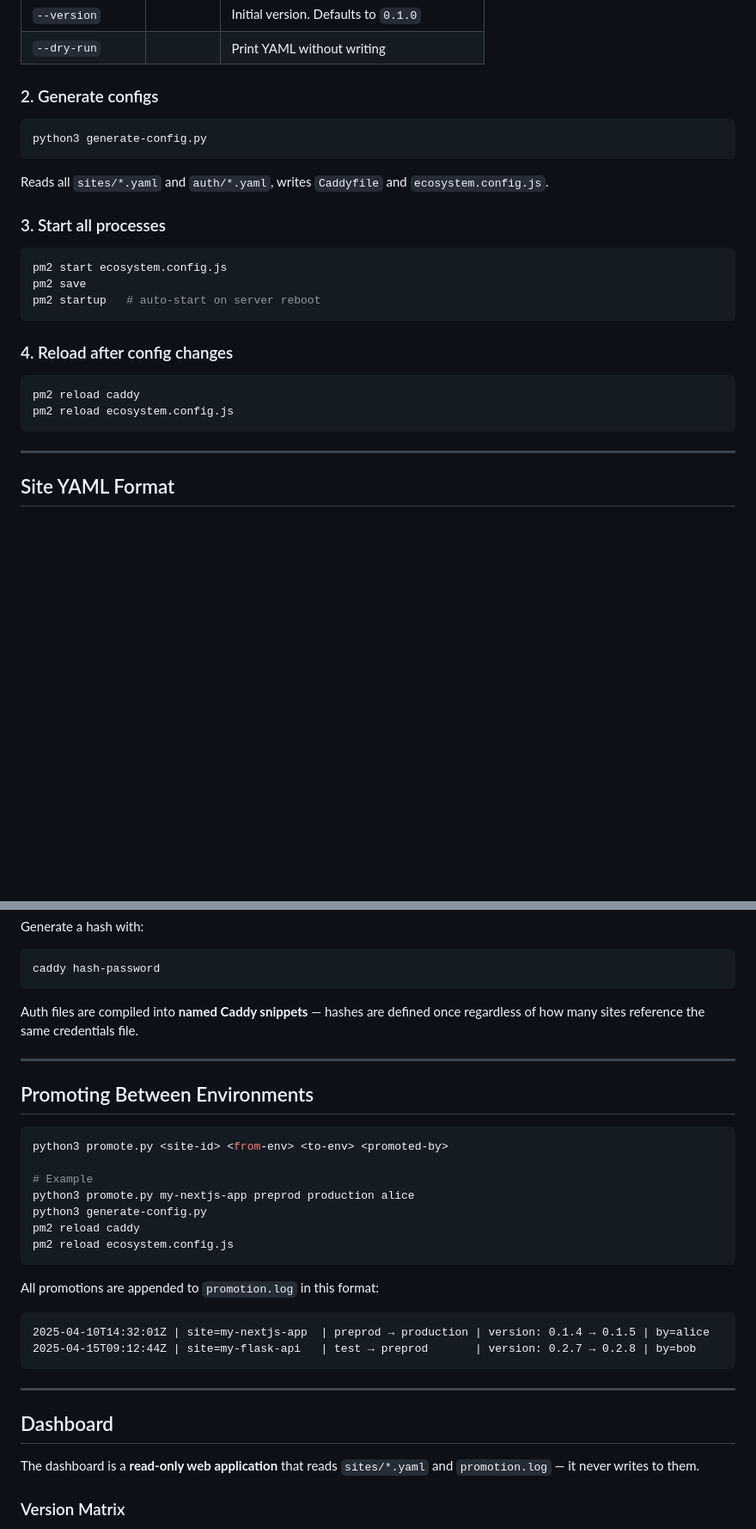
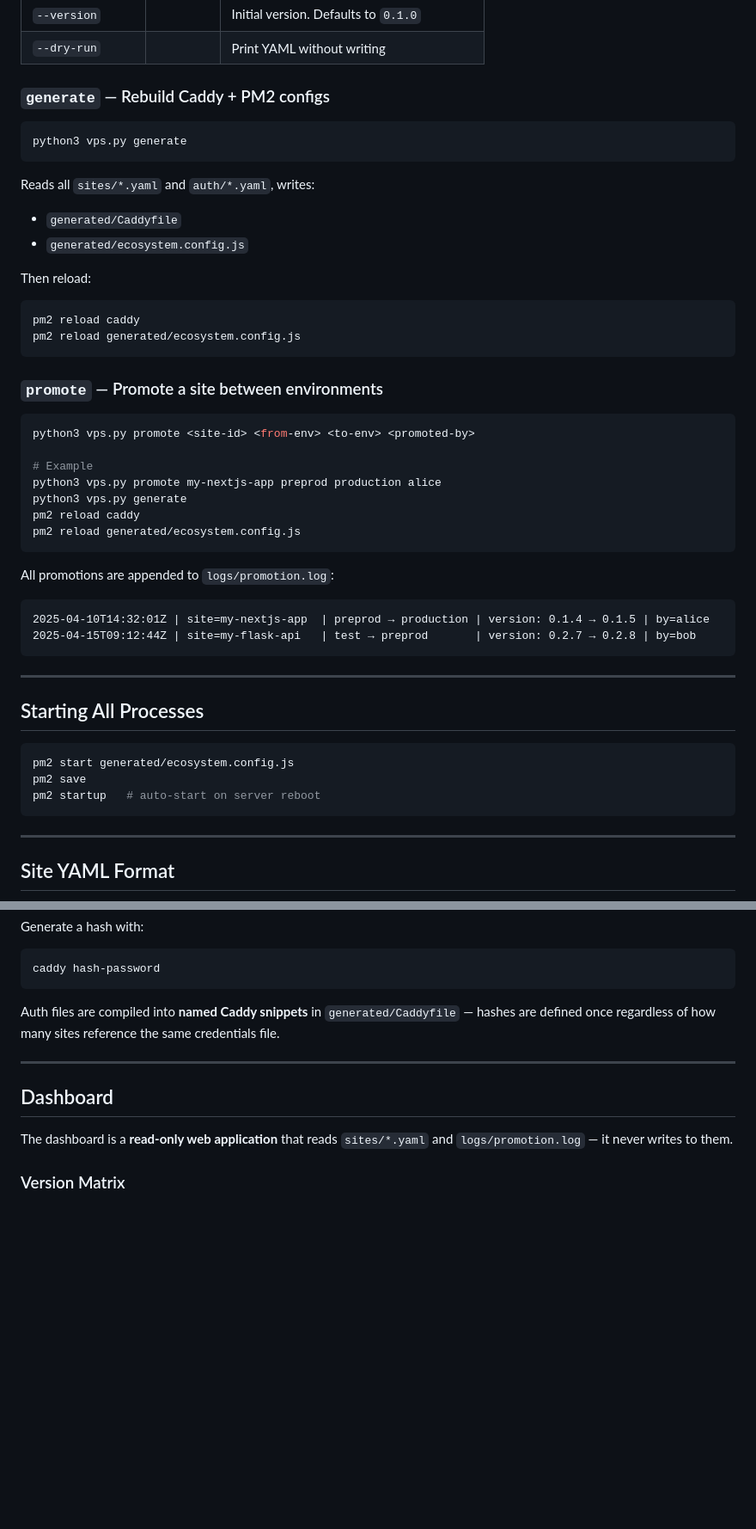
Before and after one commit to multivac2x/vps-fast-deploy, a Markdown page: README.md, 2 parts joined by grey strips. Shown at 86% size. Drawn GitHub-style; blank space fills up the shorter version.

````diff
--- a/README.md
+++ b/README.md
@@ -110,27 +116,50 @@ python3 create-site.py \
 | `--version` | | Initial version. Defaults to `0.1.0` |
 | `--dry-run` | | Print YAML without writing |
 
-### 2. Generate configs
+### `generate` — Rebuild Caddy + PM2 configs
 
 ```bash
-python3 generate-config.py
+python3 vps.py generate
 ```
 
-Reads all `sites/*.yaml` and `auth/*.yaml`, writes `Caddyfile` and `ecosystem.config.js`.
+Reads all `sites/*.yaml` and `auth/*.yaml`, writes:
+- `generated/Caddyfile`
+- `generated/ecosystem.config.js`
 
-### 3. Start all processes
-
-```bash
-pm2 start ecosystem.config.js
-pm2 save
-pm2 startup   # auto-start on server reboot
-```
-
-### 4. Reload after config changes
+Then reload:
 
 ```bash
 pm2 reload caddy
-pm2 reload ecosystem.config.js
+pm2 reload generated/ecosystem.config.js
+```
+
+### `promote` — Promote a site between environments
+
+```bash
+python3 vps.py promote <site-id> <from-env> <to-env> <promoted-by>
+
+# Example
+python3 vps.py promote my-nextjs-app preprod production alice
+python3 vps.py generate
+pm2 reload caddy
+pm2 reload generated/ecosystem.config.js
+```
+
+All promotions are appended to `logs/promotion.log`:
+
+```
+2025-04-10T14:32:01Z | site=my-nextjs-app  | preprod → production | version: 0.1.4 → 0.1.5 | by=alice
+2025-04-15T09:12:44Z | site=my-flask-api   | test → preprod       | version: 0.2.7 → 0.2.8 | by=bob
+```
+
+---
+
+## Starting All Processes
+
+```bash
+pm2 start generated/ecosystem.config.js
+pm2 save
+pm2 startup   # auto-start on server reboot
 ```
 
 ---
@@ -197,34 +226,13 @@ Generate a hash with:
 caddy hash-password
 ```
 
-Auth files are compiled into **named Caddy snippets** — hashes are defined once regardless of how many sites reference the same credentials file.
-
----
-
-## Promoting Between Environments
-
-```bash
-python3 promote.py <site-id> <from-env> <to-env> <promoted-by>
-
-# Example
-python3 promote.py my-nextjs-app preprod production alice
-python3 generate-config.py
-pm2 reload caddy
-pm2 reload ecosystem.config.js
-```
-
-All promotions are appended to `promotion.log` in this format:
-
-```
-2025-04-10T14:32:01Z | site=my-nextjs-app  | preprod → production | version: 0.1.4 → 0.1.5 | by=alice
-2025-04-15T09:12:44Z | site=my-flask-api   | test → preprod       | version: 0.2.7 → 0.2.8 | by=bob
-```
+Auth files are compiled into **named Caddy snippets** in `generated/Caddyfile` — hashes are defined once regardless of how many sites reference the same credentials file.
 
 ---
 
 ## Dashboard
 
-The dashboard is a **read-only web application** that reads `sites/*.yaml` and `promotion.log` — it never writes to them.
+The dashboard is a **read-only web application** that reads `sites/*.yaml` and `logs/promotion.log` — it never writes to them.
 
 ### Version Matrix
 
````
Also changed, not shown: other parts of README.md (+25 -19 lines), docs/hosting-architecture.md (+44 -44 lines).
